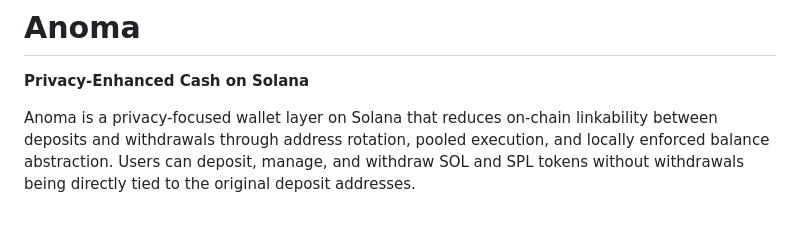
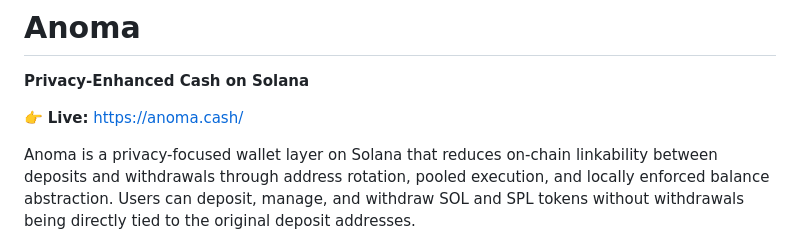
Before and after one commit to anomacash/anoma.cash, a Markdown page: README.md, the part around the change. GitHub-like rendering; blank space fills up the shorter version.

```diff
--- a/README.md
+++ b/README.md
@@ -1,6 +1,8 @@
 # Anoma
 
 **Privacy-Enhanced Cash on Solana**
+
+👉 **Live:** [https://anoma.cash/](https://anoma.cash/)
 
 Anoma is a privacy-focused wallet layer on Solana that reduces on-chain linkability between deposits and withdrawals through address rotation, pooled execution, and locally enforced balance abstraction. Users can deposit, manage, and withdraw SOL and SPL tokens without withdrawals being directly tied to the original deposit addresses.
 
```
